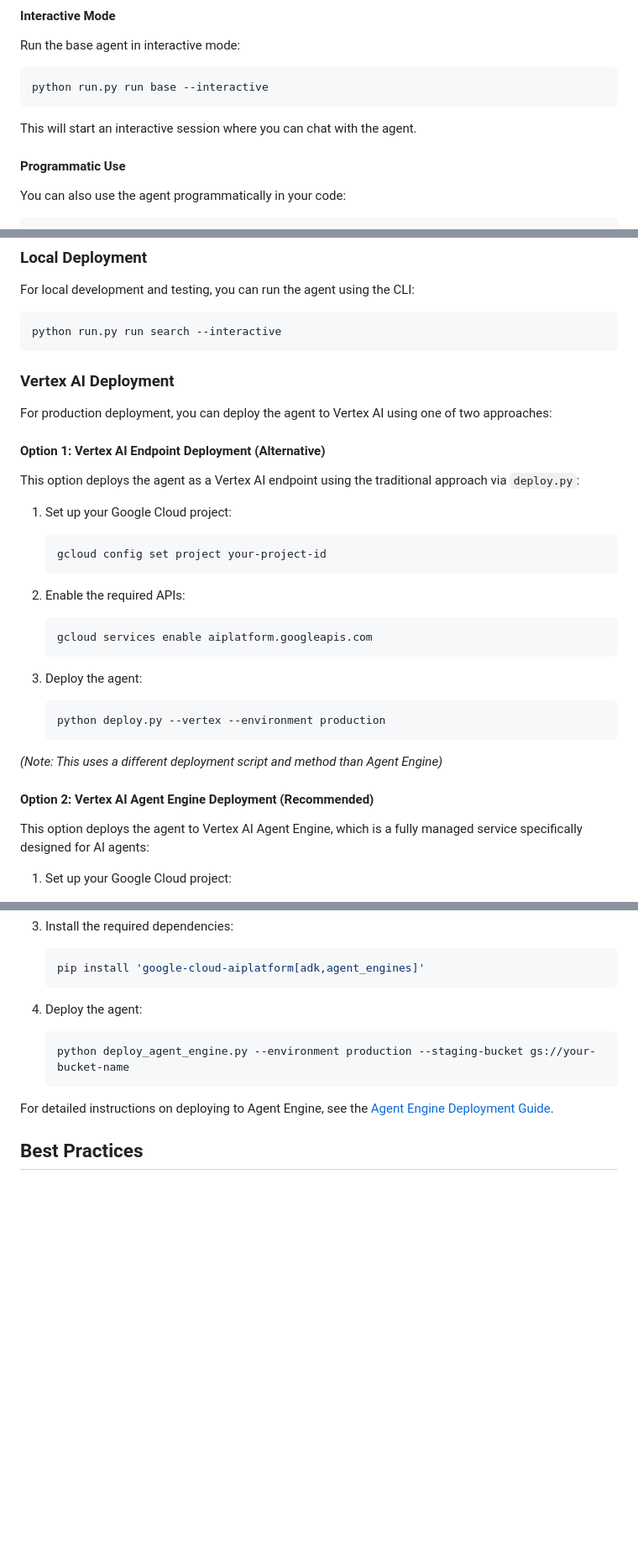
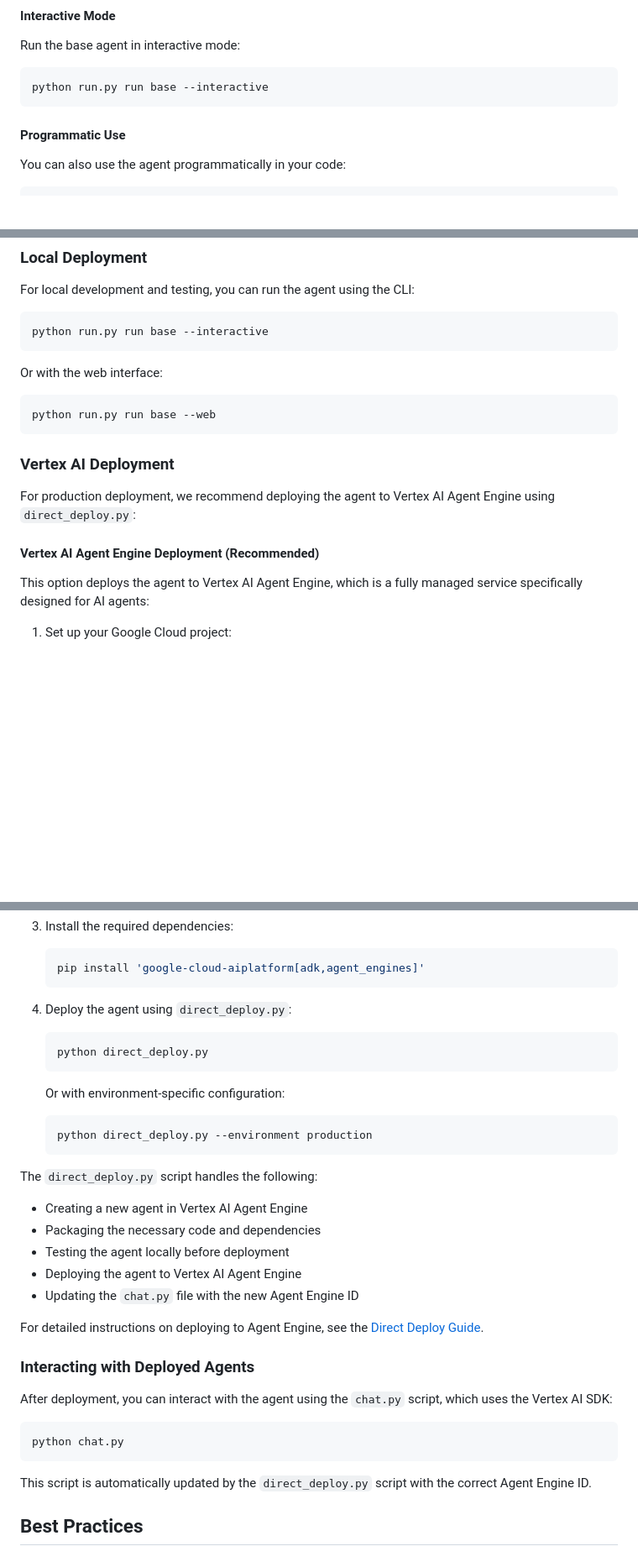
Before and after one commit to Slava12233/MonteCarloRisk, a Markdown page: docs/DOCUMENTATION_1.md, 3 parts joined by grey strips. Shown at 84% size. Drawn GitHub-style; blank space fills up the shorter version.

Commit message:
Update documentation to align with actual project structure

````diff
--- a/docs/DOCUMENTATION_1.md
+++ b/docs/DOCUMENTATION_1.md
@@ -317,8 +317,6 @@ Run the base agent in interactive mode:
 python run.py run base --interactive
 ```
 
-This will start an interactive session where you can chat with the agent.
-
 #### Programmatic Use
 
 You can also use the agent programmatically in your code:
@@ -502,34 +500,20 @@ class TestMyCustomAgent(unittest.TestCase):
 For local development and testing, you can run the agent using the CLI:
 
 ```bash
-python run.py run search --interactive
+python run.py run base --interactive
+```
+
+Or with the web interface:
+
+```bash
+python run.py run base --web
 ```
 
 ### Vertex AI Deployment
 
-For production deployment, you can deploy the agent to Vertex AI using one of two approaches:
+For production deployment, we recommend deploying the agent to Vertex AI Agent Engine using `direct_deploy.py`:
 
-#### Option 1: Vertex AI Endpoint Deployment (Alternative)
-
-This option deploys the agent as a Vertex AI endpoint using the traditional approach via `deploy.py`:
-
-1. Set up your Google Cloud project:
-   ```bash
-   gcloud config set project your-project-id
-   ```
-
-2. Enable the required APIs:
-   ```bash
-   gcloud services enable aiplatform.googleapis.com
-   ```
-
-3. Deploy the agent:
-   ```bash
-   python deploy.py --vertex --environment production
-   ```
-*(Note: This uses a different deployment script and method than Agent Engine)*
-
-#### Option 2: Vertex AI Agent Engine Deployment (Recommended)
+#### Vertex AI Agent Engine Deployment (Recommended)
 
 This option deploys the agent to Vertex AI Agent Engine, which is a fully managed service specifically designed for AI agents:
 
@@ -548,12 +532,34 @@ This option deploys the agent to Vertex AI Agent Engine, which is a fully manage
    pip install 'google-cloud-aiplatform[adk,agent_engines]'
    ```
 
-4. Deploy the agent:
+4. Deploy the agent using `direct_deploy.py`:
    ```bash
-   python deploy_agent_engine.py --environment production --staging-bucket gs://your-bucket-name
+   python direct_deploy.py
    ```
 
-For detailed instructions on deploying to Agent Engine, see the [Agent Engine Deployment Guide](docs/AGENT_ENGINE_DEPLOYMENT.md).
+   Or with environment-specific configuration:
+   ```bash
+   python direct_deploy.py --environment production
+   ```
+
+The `direct_deploy.py` script handles the following:
+- Creating a new agent in Vertex AI Agent Engine
+- Packaging the necessary code and dependencies
+- Testing the agent locally before deployment
+- Deploying the agent to Vertex AI Agent Engine
+- Updating the `chat.py` file with the new Agent Engine ID
+
+For detailed instructions on deploying to Agent Engine, see the [Direct Deploy Guide](DIRECT_DEPLOY.md).
+
+### Interacting with Deployed Agents
+
+After deployment, you can interact with the agent using the `chat.py` script, which uses the Vertex AI SDK:
+
+```bash
+python chat.py
+```
+
+This script is automatically updated by the `direct_deploy.py` script with the correct Agent Engine ID.
 
 ## Best Practices
 
````
Also changed, not shown: docs/PLANNING.md (+11 -4 lines).
